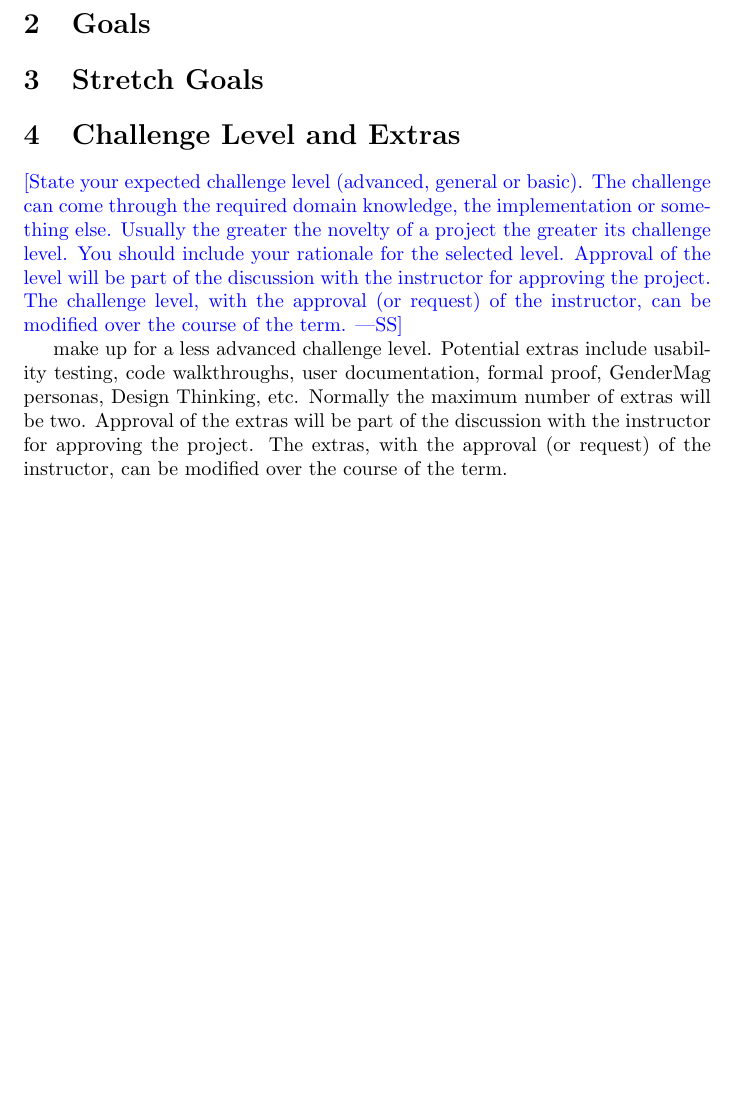
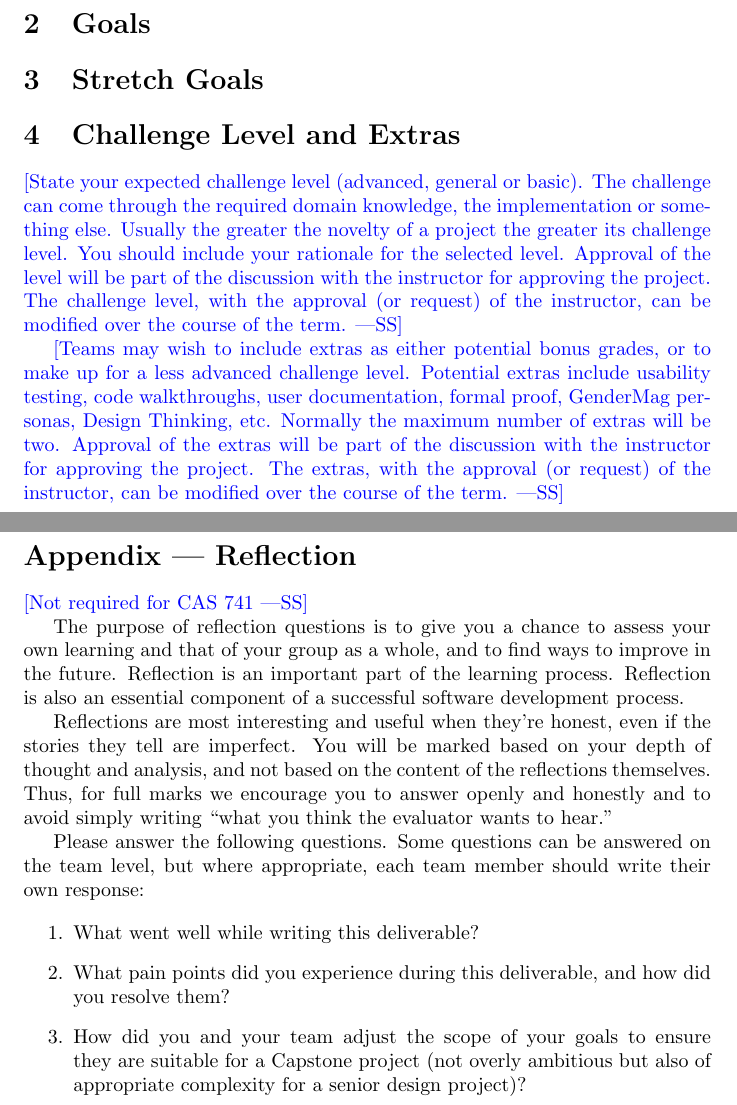
Before and after one commit to Yuanqi-X/Re-ProtGNN, a LaTeX document (docs/ProblemStatementAndGoals/ProblemStatement.tex): part of page 2 of 2 before the commit and two parts of pages 2 and 3 of 3 after it, the two joined at a grey line, cut so that both start at the same text, the shorter picture padded with empty space. Compiled offline with pdfLaTeX.

Commit message:
Update ProblemStatement.tex

```diff
--- a/docs/ProblemStatementAndGoals/ProblemStatement.tex
+++ b/docs/ProblemStatementAndGoals/ProblemStatement.tex
@@ -58,7 +58,7 @@ Approval of the level will be part of the discussion with the instructor for
 approving the project.  The challenge level, with the approval (or request) of
 the instructor, can be modified over the course of the term.}
 
-%\wss{Teams may wish to include extras as either potential bonus grades, or to
+\wss{Teams may wish to include extras as either potential bonus grades, or to
 make up for a less advanced challenge level.  Potential extras include usability
 testing, code walkthroughs, user documentation, formal proof, GenderMag
 personas, Design Thinking, etc.  Normally the maximum number of extras will be
@@ -68,19 +68,19 @@ instructor, can be modified over the course of the term.}
 
 \newpage{}
 
-%\section*{Appendix --- Reflection}
+\section*{Appendix --- Reflection}
 
-%\wss{Not required for CAS 741}
+\wss{Not required for CAS 741}
 
-%\input{../Reflection.tex}
+\input{../Reflection.tex}
 
-%\begin{enumerate}
-%    \item What went well while writing this deliverable?
-%    \item What pain points did you experience during this deliverable, and how
-%    did you resolve them?
-%    \item How did you and your team adjust the scope of your goals to ensure
-%    they are suitable for a Capstone project (not overly ambitious but also of
-%    appropriate complexity for a senior design project)?
-%\end{enumerate}
+\begin{enumerate}
+    \item What went well while writing this deliverable?
+    \item What pain points did you experience during this deliverable, and how
+    did you resolve them?
+    \item How did you and your team adjust the scope of your goals to ensure
+    they are suitable for a Capstone project (not overly ambitious but also of
+    appropriate complexity for a senior design project)?
+\end{enumerate}
 
 \end{document}
```
